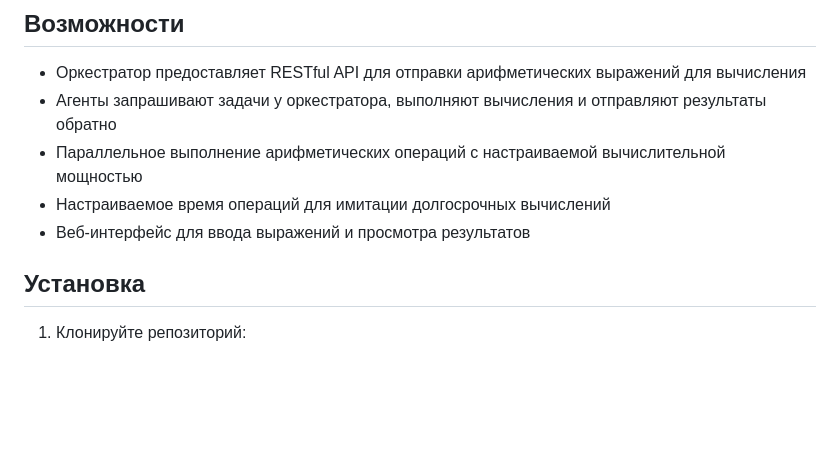
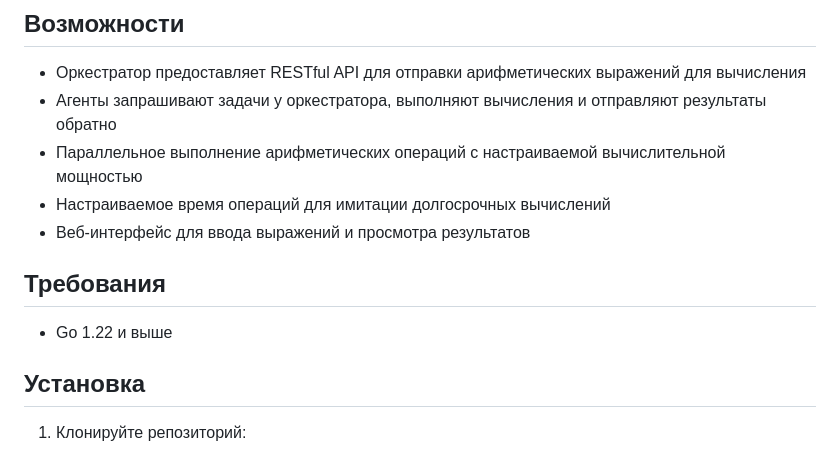
Before and after one commit to dervishsy/calculator, a Markdown page: README.ru.md, the part around the change. Rendered like a GitHub page; blank space fills up the shorter version.

Commit message:
Requirements added in readme

```diff
--- a/README.ru.md
+++ b/README.ru.md
@@ -11,6 +11,10 @@
 - Параллельное выполнение арифметических операций с настраиваемой вычислительной мощностью
 - Настраиваемое время операций для имитации долгосрочных вычислений
 - Веб-интерфейс для ввода выражений и просмотра результатов
+
+## Требования
+
+- Go 1.22 и выше
 
 ## Установка
 
```
Also changed, not shown: README.en.md (+7 -1 lines), 1 other file.
